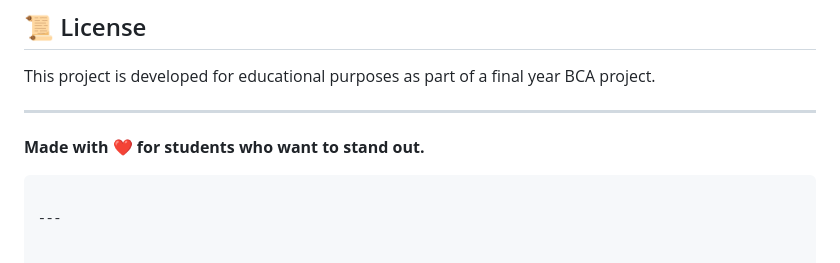
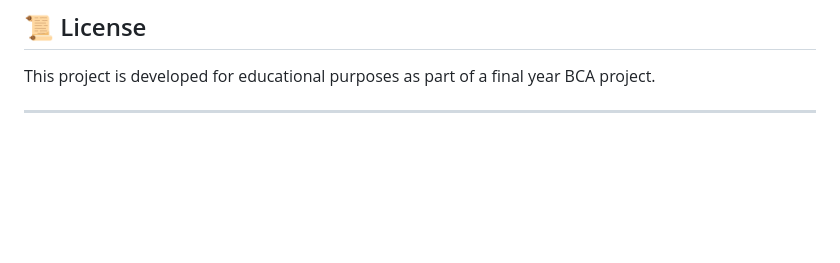
Before and after one commit to Anuragjpg/CareerLens, a Markdown page: README.md, the part around the change. Drawn GitHub-style; blank space fills up the shorter version.

Commit message:
Remove motivational message from README
Removed the motivational message for students.

````diff
--- a/README.md
+++ b/README.md
@@ -167,8 +167,3 @@ CareerLens/
 This project is developed for educational purposes as part of a final year BCA project.
 
 ---
-
-**Made with ❤️ for students who want to stand out.**
-```
-
----
````
